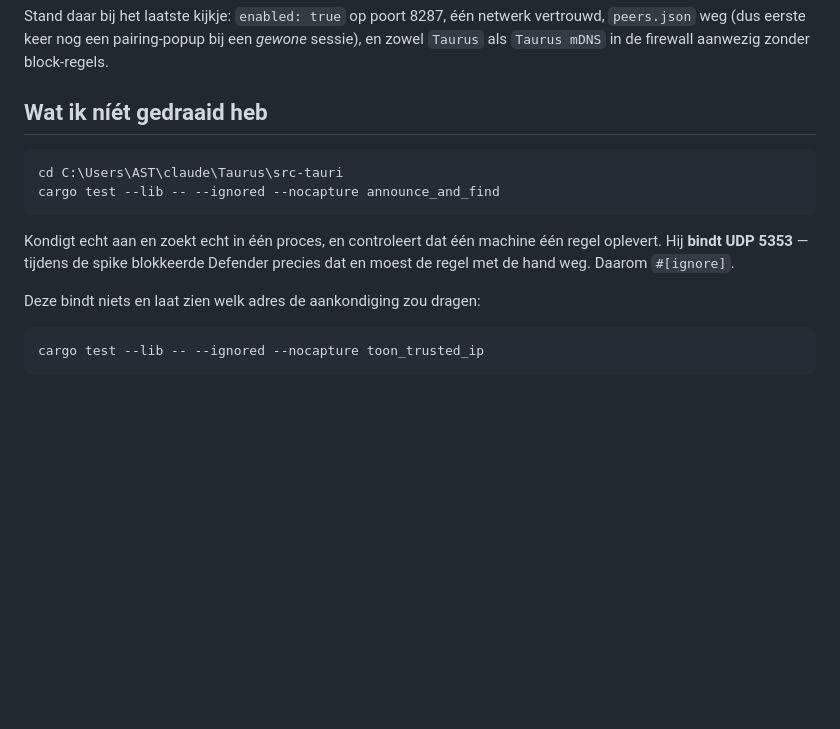
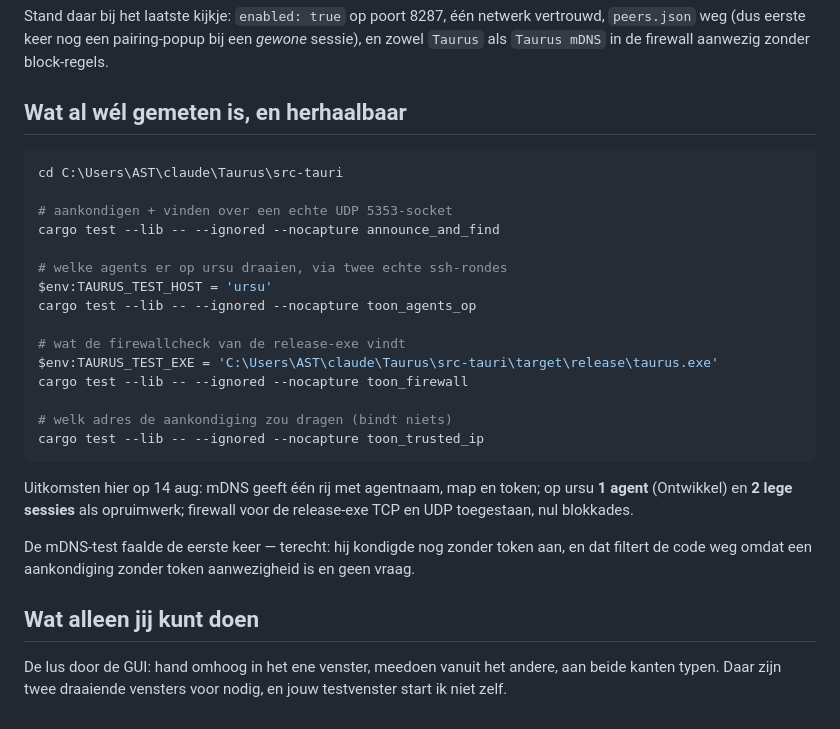
Before and after one commit to astetic-dev/taurus, a Markdown page: TEST-127-machinescherm.md, the part around the change. GitHub-like rendering; blank space fills up the shorter version.

Commit message:
Test notes: list the measurements that are already done

````diff
--- a/TEST-127-machinescherm.md
+++ b/TEST-127-machinescherm.md
@@ -95,19 +95,35 @@ Stand daar bij het laatste kijkje: `enabled: true` op poort 8287, één netwerk
 `peers.json` weg (dus eerste keer nog een pairing-popup bij een *gewone* sessie), en zowel
 `Taurus` als `Taurus mDNS` in de firewall aanwezig zonder block-regels.
 
-## Wat ik níét gedraaid heb
+## Wat al wél gemeten is, en herhaalbaar
 
 ```powershell
 cd C:\Users\AST\claude\Taurus\src-tauri
+
+# aankondigen + vinden over een echte UDP 5353-socket
 cargo test --lib -- --ignored --nocapture announce_and_find
+
+# welke agents er op ursu draaien, via twee echte ssh-rondes
+$env:TAURUS_TEST_HOST = 'ursu'
+cargo test --lib -- --ignored --nocapture toon_agents_op
+
+# wat de firewallcheck van de release-exe vindt
+$env:TAURUS_TEST_EXE = 'C:\Users\AST\claude\Taurus\src-tauri\target\release\taurus.exe'
+cargo test --lib -- --ignored --nocapture toon_firewall
+
+# welk adres de aankondiging zou dragen (bindt niets)
+cargo test --lib -- --ignored --nocapture toon_trusted_ip
 ```
 
-Kondigt echt aan en zoekt echt in één proces, en controleert dat één machine één regel
-oplevert. Hij **bindt UDP 5353** — tijdens de spike blokkeerde Defender precies dat en
-moest de regel met de hand weg. Daarom `#[ignore]`.
+Uitkomsten hier op 14 aug: mDNS geeft één rij met agentnaam, map en token; op ursu
+**1 agent** (Ontwikkel) en **2 lege sessies** als opruimwerk; firewall voor de release-exe
+TCP en UDP toegestaan, nul blokkades.
 
-Deze bindt niets en laat zien welk adres de aankondiging zou dragen:
+De mDNS-test faalde de eerste keer — terecht: hij kondigde nog zonder token aan, en dat
+filtert de code weg omdat een aankondiging zonder token aanwezigheid is en geen vraag.
 
-```powershell
-cargo test --lib -- --ignored --nocapture toon_trusted_ip
-```
+## Wat alleen jij kunt doen
+
+De lus door de GUI: hand omhoog in het ene venster, meedoen vanuit het andere, aan beide
+kanten typen. Daar zijn twee draaiende vensters voor nodig, en jouw testvenster start ik
+niet zelf.
````
